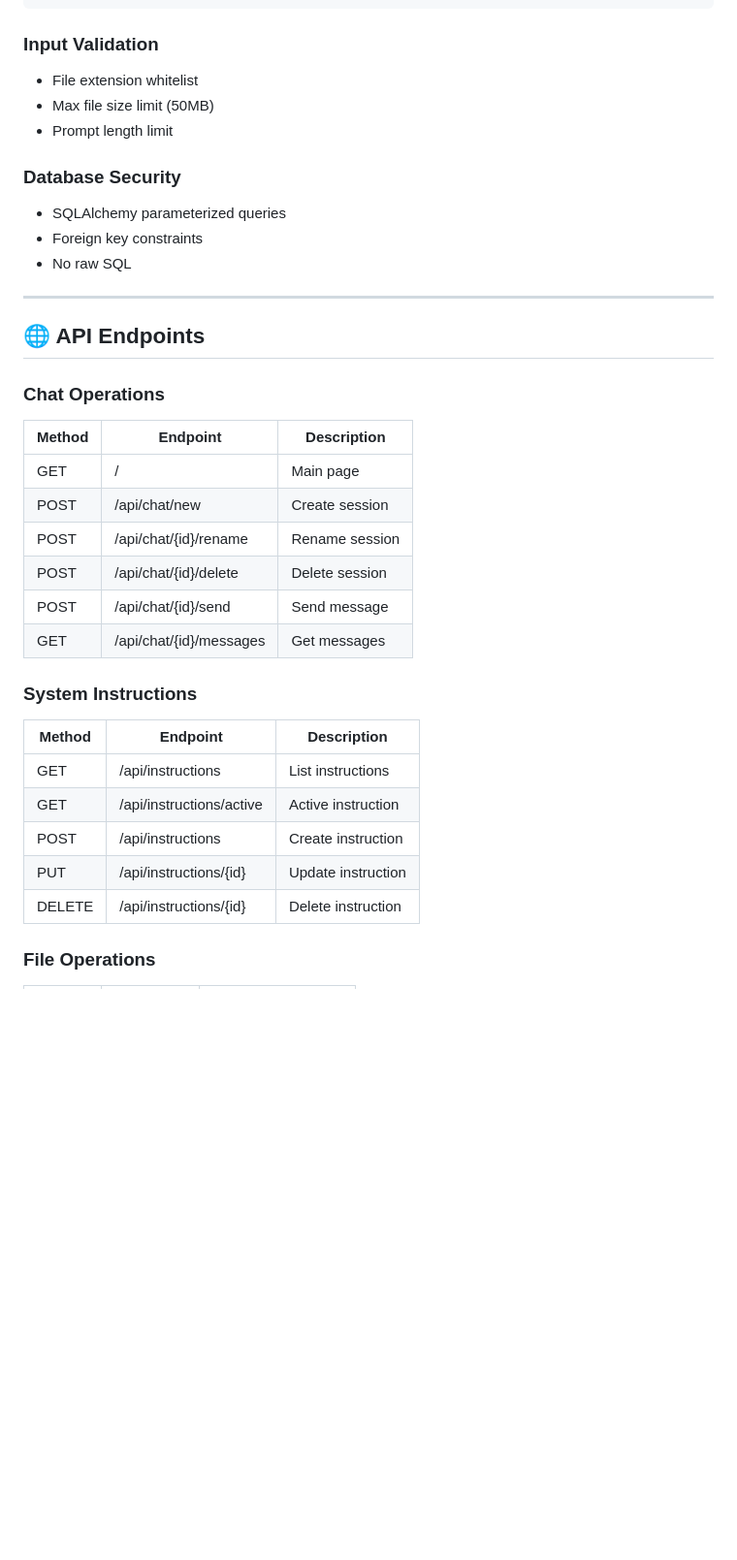
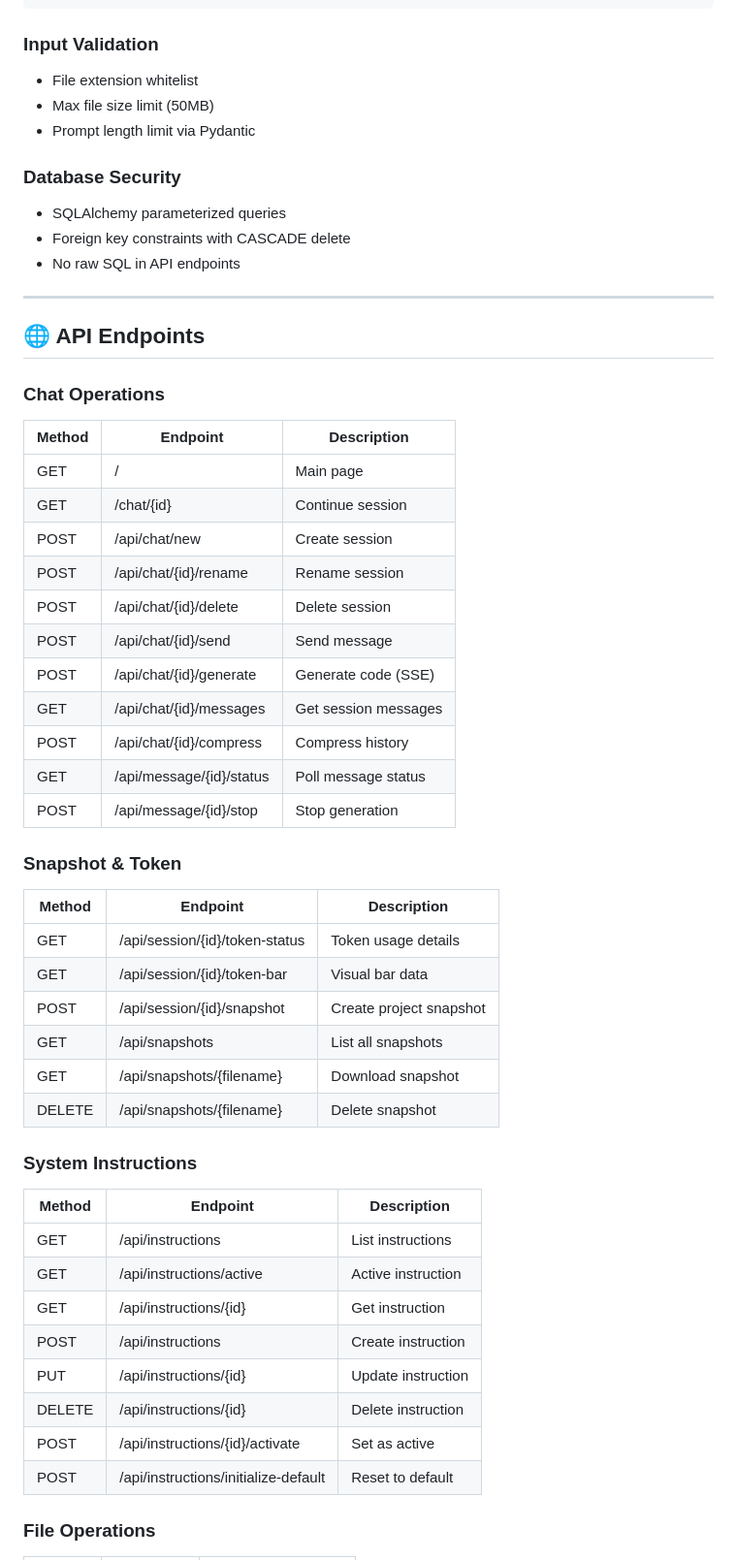
Before and after one commit to saeidsaadatigero/OpenRouter_API_aggregator_with-Owl-Alpha, a Markdown page: README.md, the part around one of its changes. Shown at 97% size. Rendered like a GitHub page; blank space fills up the shorter version.

```diff
--- a/README.md
+++ b/README.md
@@ -293,15 +314,15 @@ if not str(safe_path).startswith(str(TARGET_BASE_DIR)):
 
 ### Input Validation
 
-* File extension whitelist
-* Max file size limit (50MB)
-* Prompt length limit
+- File extension whitelist
+- Max file size limit (50MB)
+- Prompt length limit via Pydantic
 
 ### Database Security
 
-* SQLAlchemy parameterized queries
-* Foreign key constraints
-* No raw SQL
+- SQLAlchemy parameterized queries
+- Foreign key constraints with CASCADE delete
+- No raw SQL in API endpoints
 
 ---
 
@@ -309,24 +330,43 @@ if not str(safe_path).startswith(str(TARGET_BASE_DIR)):
 
 ### Chat Operations
 
-| Method | Endpoint                | Description    |
-| ------ | ----------------------- | -------------- |
-| GET    | /                       | Main page      |
-| POST   | /api/chat/new           | Create session |
-| POST   | /api/chat/{id}/rename   | Rename session |
-| POST   | /api/chat/{id}/delete   | Delete session |
-| POST   | /api/chat/{id}/send     | Send message   |
-| GET    | /api/chat/{id}/messages | Get messages   |
+| Method | Endpoint                      | Description              |
+| ------ | ----------------------------- | ------------------------ |
+| GET    | /                             | Main page                |
+| GET    | /chat/{id}                    | Continue session         |
+| POST   | /api/chat/new                 | Create session           |
+| POST   | /api/chat/{id}/rename         | Rename session           |
+| POST   | /api/chat/{id}/delete         | Delete session           |
+| POST   | /api/chat/{id}/send           | Send message             |
+| POST   | /api/chat/{id}/generate       | Generate code (SSE)      |
+| GET    | /api/chat/{id}/messages       | Get session messages     |
+| POST   | /api/chat/{id}/compress       | Compress history         |
+| GET    | /api/message/{id}/status      | Poll message status      |
+| POST   | /api/message/{id}/stop        | Stop generation          |
+
+### Snapshot & Token
+
+| Method | Endpoint                         | Description              |
+| ------ | -------------------------------- | ------------------------ |
+| GET    | /api/session/{id}/token-status   | Token usage details      |
+| GET    | /api/session/{id}/token-bar      | Visual bar data          |
+| POST   | /api/session/{id}/snapshot       | Create project snapshot  |
+| GET    | /api/snapshots                   | List all snapshots       |
+| GET    | /api/snapshots/{filename}        | Download snapshot        |
+| DELETE | /api/snapshots/{filename}        | Delete snapshot          |
 
 ### System Instructions
 
-| Method | Endpoint                 | Description        |
-| ------ | ------------------------ | ------------------ |
-| GET    | /api/instructions        | List instructions  |
-| GET    | /api/instructions/active | Active instruction |
-| POST   | /api/instructions        | Create instruction |
-| PUT    | /api/instructions/{id}   | Update instruction |
-| DELETE | /api/instructions/{id}   | Delete instruction |
+| Method | Endpoint                       | Description             |
+| ------ | ------------------------------ | ----------------------- |
+| GET    | /api/instructions              | List instructions       |
+| GET    | /api/instructions/active       | Active instruction      |
+| GET    | /api/instructions/{id}         | Get instruction         |
+| POST   | /api/instructions              | Create instruction      |
+| PUT    | /api/instructions/{id}         | Update instruction      |
+| DELETE | /api/instructions/{id}         | Delete instruction      |
+| POST   | /api/instructions/{id}/activate| Set as active           |
+| POST   | /api/instructions/initialize-default | Reset to default  |
 
 ### File Operations
 
```
Also changed, not shown: other parts of README.md (+108 -73 lines).
